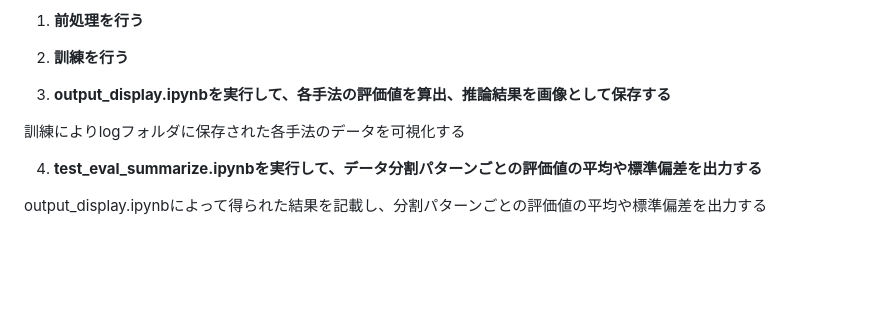
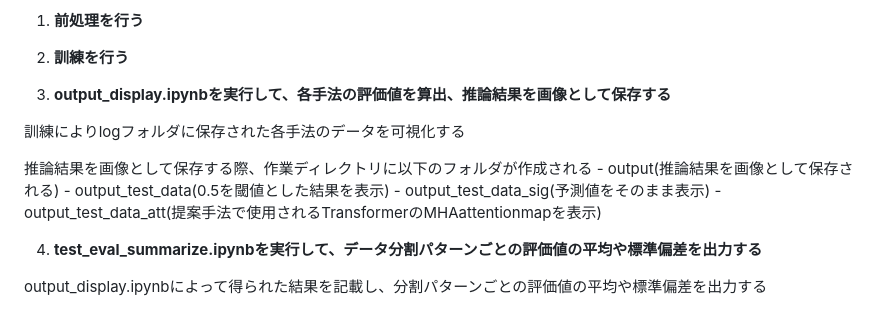
Before and after one commit to naoki01maeda/2024--, a Markdown page: README.md, the part around the change. Drawn GitHub-style; folded sections open; blank space fills up the shorter version.

```diff
--- a/README.md
+++ b/README.md
@@ -199,6 +199,12 @@
 
   訓練によりlogフォルダに保存された各手法のデータを可視化する
 
+  推論結果を画像として保存する際、作業ディレクトリに以下のフォルダが作成される
+    - output(推論結果を画像として保存される)
+      - output_test_data(0.5を閾値とした結果を表示)
+      - output_test_data_sig(予測値をそのまま表示)
+      - output_test_data_att(提案手法で使用されるTransformerのMHAattentionmapを表示)
+
 4. __test_eval_summarize.ipynbを実行して、データ分割パターンごとの評価値の平均や標準偏差を出力する__
 
   output_display.ipynbによって得られた結果を記載し、分割パターンごとの評価値の平均や標準偏差を出力する
```
